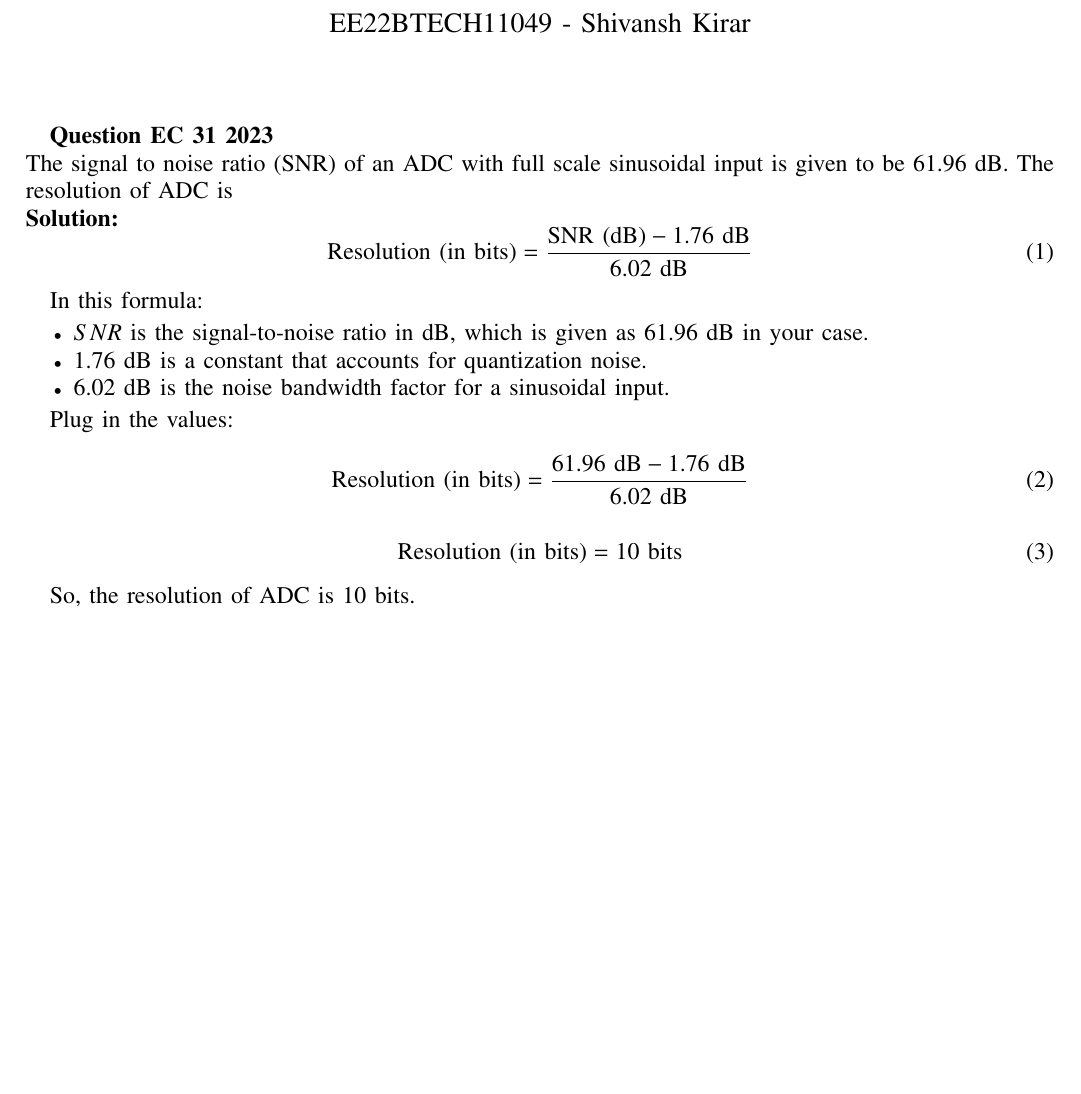
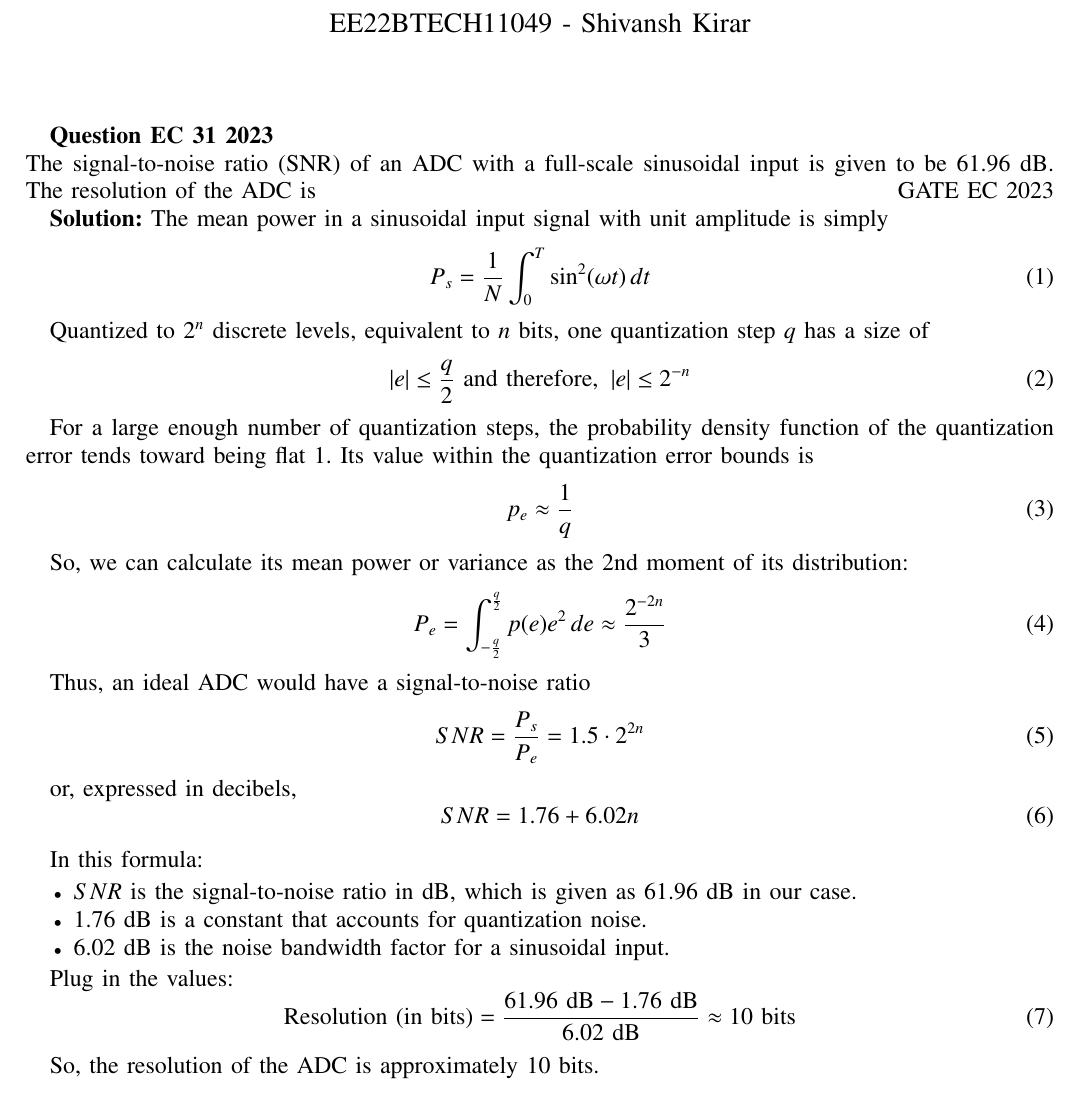
Before and after one commit to ShivanshIITH/Gate.EC.31.2023, a LaTeX paper (main.tex): part of the page, cut so that both start at the same text, the shorter picture padded with empty space. Compiled offline with pdfLaTeX.

Commit message:
Add files via upload

```diff
--- a/main.tex
+++ b/main.tex
@@ -107,30 +107,52 @@ columns=fullflexible
 \author{EE22BTECH11049 - Shivansh Kirar}
 \maketitle
 \textbf{Question EC 31 2023}\\
-The signal to noise ratio (SNR) of an ADC with full scale sinusoidal input is given to be 61.96 dB. The resolution of ADC is  \\
-\solution
+The signal-to-noise ratio (SNR) of an ADC with a full-scale sinusoidal input is given to be 61.96 dB. The resolution of the ADC is \hfill{GATE EC 2023}
+
+
+\textbf{Solution:}
+The mean power in a sinusoidal input signal with unit amplitude is simply
 \begin{equation}
-\text{Resolution (in bits)} = \frac{\text{SNR (dB)} - 1.76 \text{ dB}}{6.02 \text{ dB}}
+P_s = \frac{1}{N} \int_{0}^{T} \sin^2(\omega t) \, dt
+\end{equation}
+
+Quantized to $2^n$ discrete levels, equivalent to $n$ bits, one quantization step $q$ has a size of
+\begin{equation}
+\left| e \right| \leq \frac{q}{2} \text{ and therefore, } \left| e \right| \leq 2^{-n}
+\end{equation}
+
+For a large enough number of quantization steps, the probability density function of the quantization error tends toward being flat 1. Its value within the quantization error bounds is
+\begin{equation}
+p_e \approx \frac{1}{q}
+\end{equation}
+
+So, we can calculate its mean power or variance as the 2nd moment of its distribution:
+\begin{equation}
+P_e = \int_{-\frac{q}{2}}^{\frac{q}{2}} p(e) e^{2} \, de \approx \frac{2^{-2n}}{3}
+\end{equation}
+
+Thus, an ideal ADC would have a signal-to-noise ratio
+\begin{equation}
+SNR = \frac{P_s}{P_e} = 1.5 \cdot 2^{2n}
+\end{equation}
+
+or, expressed in decibels,
+\begin{equation}
+SNR = 1.76 + 6.02n
 \end{equation}
 
 In this formula:
 
 \begin{itemize}
-  \item $SNR$ is the signal-to-noise ratio in dB, which is given as $61.96$ dB in your case.
+  \item $SNR$ is the signal-to-noise ratio in dB, which is given as $61.96$ dB in our case.
   \item $1.76$ dB is a constant that accounts for quantization noise.
   \item $6.02$ dB is the noise bandwidth factor for a sinusoidal input.
 \end{itemize}
 
 Plug in the values:
-
 \begin{equation}
-\text{Resolution (in bits)} = \frac{61.96 \text{ dB} - 1.76 \text{ dB}}{6.02 \text{ dB}}
+\text{Resolution (in bits)} = \frac{61.96 \text{ dB} - 1.76 \text{ dB}}{6.02 \text{ dB}} \approx 10 \text{ bits}
 \end{equation}
 
-\begin{equation}
-\text{Resolution (in bits)} = 10 \text{ bits}
-\end{equation}
-
-So, the resolution of ADC is $10$ bits.
-
+So, the resolution of the ADC is approximately 10 bits.
 \end{document}
```
Also changed, not shown: main.pdf, 1 other file.
